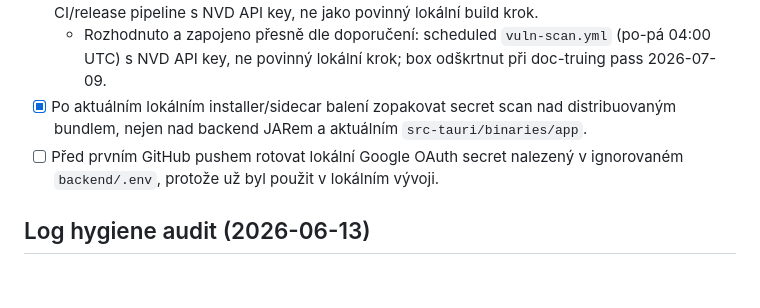
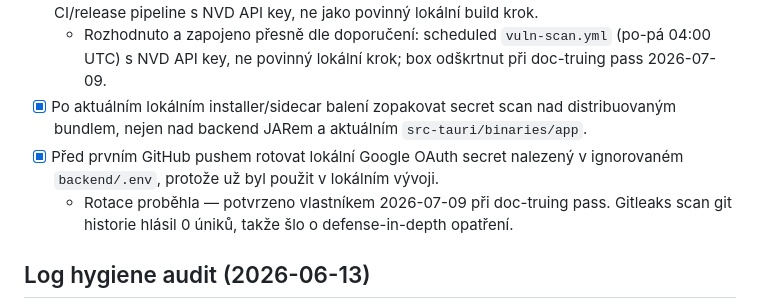
Before and after one commit to TheVoxRox/mail, a Markdown page: backend/SECURITY_RELEASE_CHECK.md, the part around the change. GitHub-like rendering; blank space fills up the shorter version.

Commit message:
docs(security): tick the Google OAuth secret-rotation checklist item
Rotation confirmed by the owner 2026-07-09. The box predates the first
GitHub push and was the last dangling release-check item from the
pre-publication era; gitleaks reported 0 leaks in git history, so the
rotation was defense-in-depth, not incident response.

Co-Authored-By: Claude Fable 5 <noreply@anthropic.com>

```diff
--- a/backend/SECURITY_RELEASE_CHECK.md
+++ b/backend/SECURITY_RELEASE_CHECK.md
@@ -55,7 +55,8 @@ release buildu.
 - [x] Rozhodnout, jestli se OWASP Dependency-Check zapojí do CI buildu. Doporučení: zapojit spíš v CI/release pipeline s NVD API key, ne jako povinný lokální build krok.
   - Rozhodnuto a zapojeno přesně dle doporučení: scheduled `vuln-scan.yml` (po-pá 04:00 UTC) s NVD API key, ne povinný lokální krok; box odškrtnut při doc-truing pass 2026-07-09.
 - [x] Po aktuálním lokálním installer/sidecar balení zopakovat secret scan nad distribuovaným bundlem, nejen nad backend JARem a aktuálním `src-tauri/binaries/app`.
-- [ ] Před prvním GitHub pushem rotovat lokální Google OAuth secret nalezený v ignorovaném `backend/.env`, protože už byl použit v lokálním vývoji.
+- [x] Před prvním GitHub pushem rotovat lokální Google OAuth secret nalezený v ignorovaném `backend/.env`, protože už byl použit v lokálním vývoji.
+  - Rotace proběhla — potvrzeno vlastníkem 2026-07-09 při doc-truing pass. Gitleaks scan git historie hlásil 0 úniků, takže šlo o defense-in-depth opatření.
 
 ## Log hygiene audit (2026-06-13)
 
```
